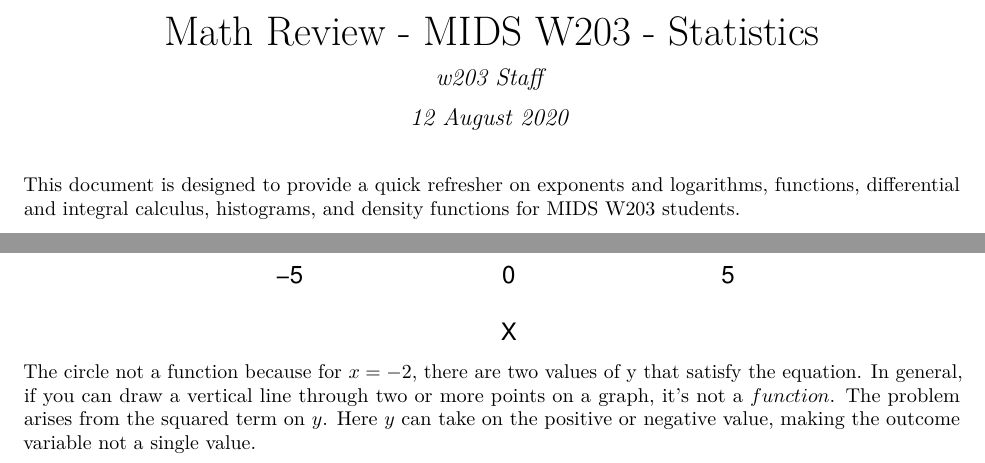
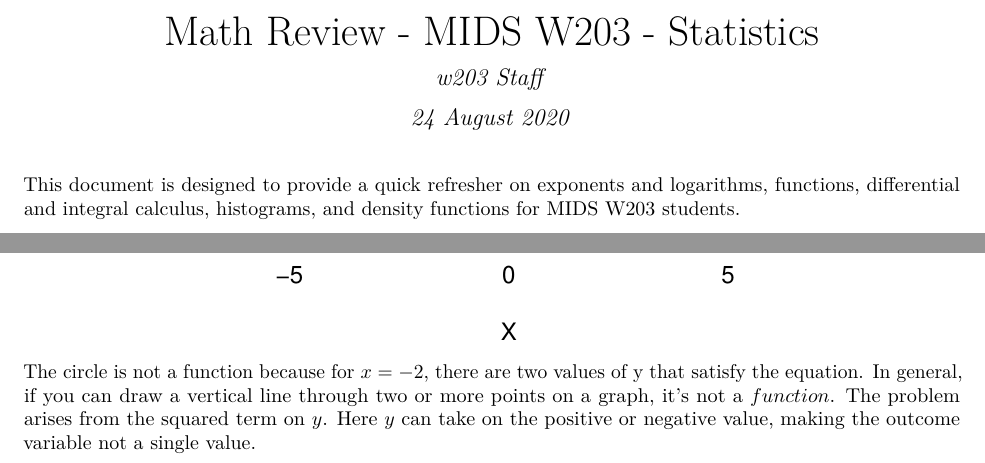
Before and after one commit to toby-p/cheat_sheets, an R Markdown document (MathReview_v10.Rmd): two parts of pages 1 and 3 of 22, joined at a grey line, cut so that both start at the same text. The pictures show the output file MathReview_v10.pdf that the author committed with the source.

Commit message:
Updated date. Fixed typo in 4.b

````diff
--- a/MathReview_v10.Rmd
+++ b/MathReview_v10.Rmd
@@ -1,7 +1,7 @@
 ---
 title: "Math Review - MIDS W203 - Statistics"
 author: "w203 Staff"
-date: "12 August 2020"
+date: "24 August 2020"
 version: "11"
 header-includes:
    - \usepackage{amssymb}
@@ -113,7 +113,7 @@ plot(1:5,seq(-5,5,length=5),type="n",xlim=c(-8,8), ylim=c(-8,8),
  abline(h=0, col="black", lty=2 )
 ```
 
-The circle not a function because for $x=-2$, there are two values of y that satisfy the equation.  In general, if you can draw a vertical line through two or more points on a graph, it's not a $function$.  The problem arises from the squared term on $y$. Here $y$ can take on the positive or negative value, making the outcome variable not a single value.
+The circle is not a function because for $x=-2$, there are two values of y that satisfy the equation.  In general, if you can draw a vertical line through two or more points on a graph, it's not a $function$.  The problem arises from the squared term on $y$. Here $y$ can take on the positive or negative value, making the outcome variable not a single value.
 
 
 
````
Also changed, not shown: MathReview_v10.pdf.
